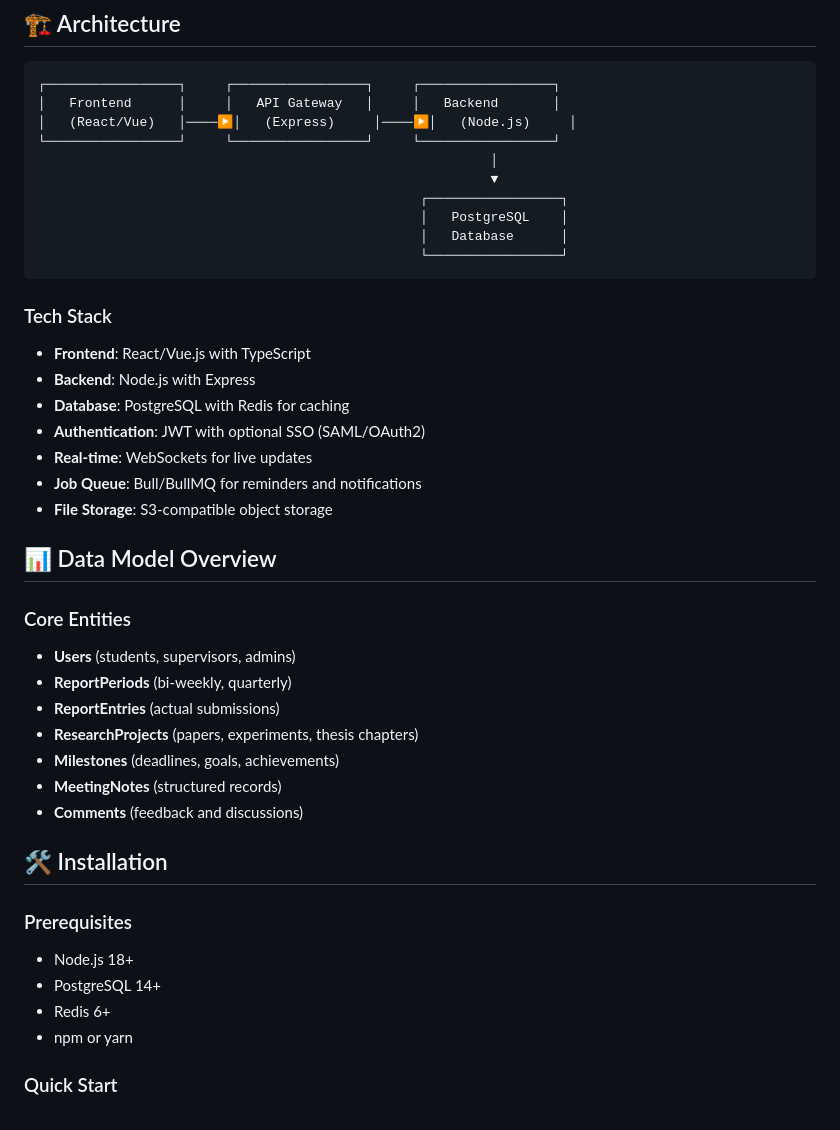
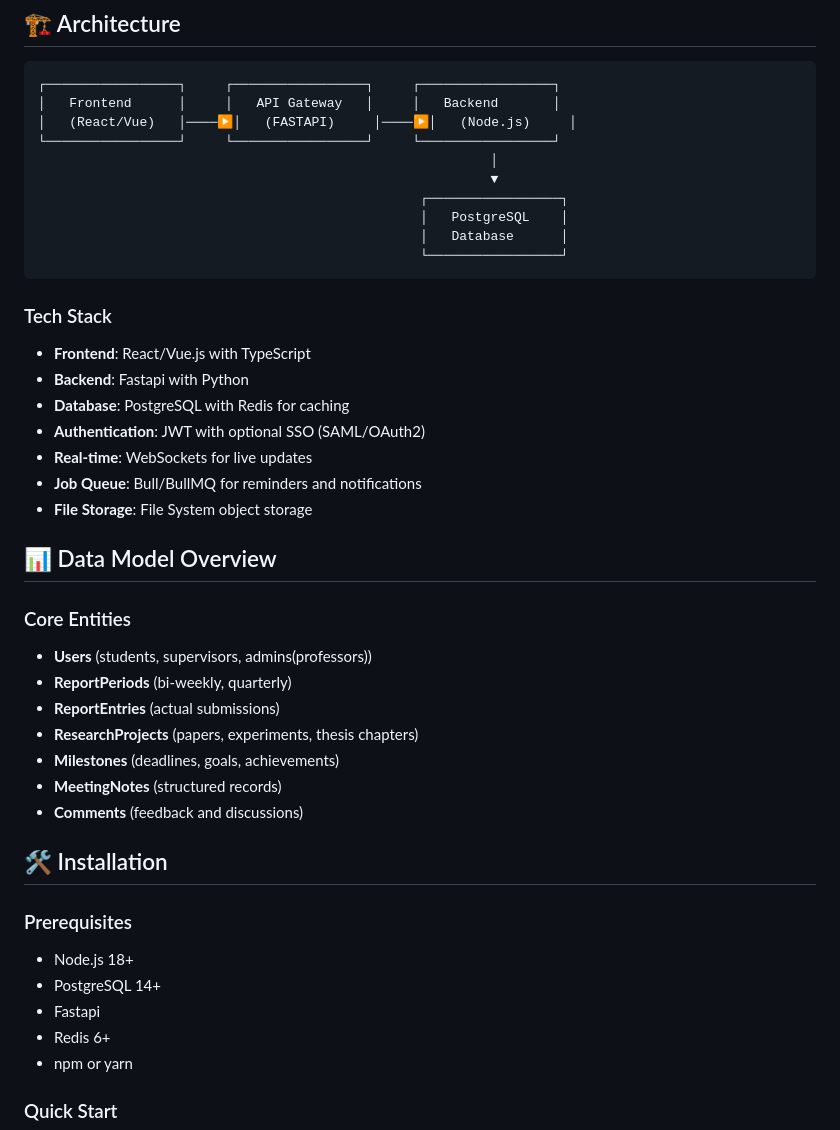
Before and after one commit to prof-schacht/phd-progress-tracker, a Markdown page: README.md, the part around the change. Rendered like a GitHub page.

````diff
--- a/README.md
+++ b/README.md
@@ -48,7 +48,7 @@ PhD Progress Tracker provides a centralized platform that:
 ```
 ┌─────────────────┐     ┌─────────────────┐     ┌─────────────────┐
 │   Frontend      │     │   API Gateway   │     │   Backend       │
-│   (React/Vue)   │────▶│   (Express)     │────▶│   (Node.js)     │
+│   (React/Vue)   │────▶│   (FASTAPI)     │────▶│   (Node.js)     │
 └─────────────────┘     └─────────────────┘     └─────────────────┘
                                                           │
                                                           ▼
@@ -60,17 +60,17 @@ PhD Progress Tracker provides a centralized platform that:
 
 ### Tech Stack
 - **Frontend**: React/Vue.js with TypeScript
-- **Backend**: Node.js with Express
+- **Backend**: Fastapi with Python
 - **Database**: PostgreSQL with Redis for caching
 - **Authentication**: JWT with optional SSO (SAML/OAuth2)
 - **Real-time**: WebSockets for live updates
 - **Job Queue**: Bull/BullMQ for reminders and notifications
-- **File Storage**: S3-compatible object storage
+- **File Storage**: File System object storage
 
 ## 📊 Data Model Overview
 
 ### Core Entities
-- **Users** (students, supervisors, admins)
+- **Users** (students, supervisors, admins(professors))
 - **ReportPeriods** (bi-weekly, quarterly)
 - **ReportEntries** (actual submissions)
 - **ResearchProjects** (papers, experiments, thesis chapters)
@@ -83,6 +83,7 @@ PhD Progress Tracker provides a centralized platform that:
 ### Prerequisites
 - Node.js 18+
 - PostgreSQL 14+
+- Fastapi
 - Redis 6+
 - npm or yarn
 
````
